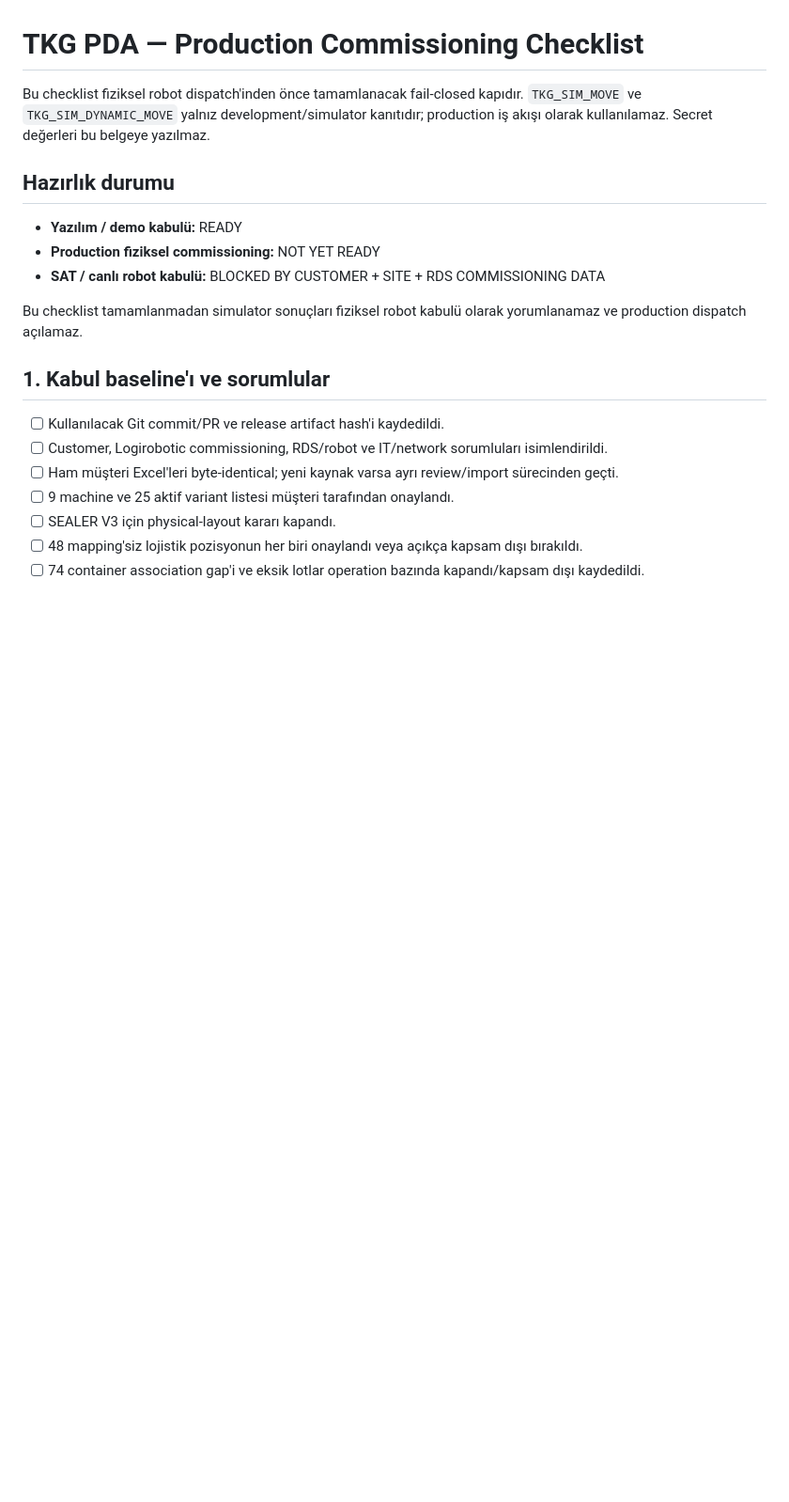
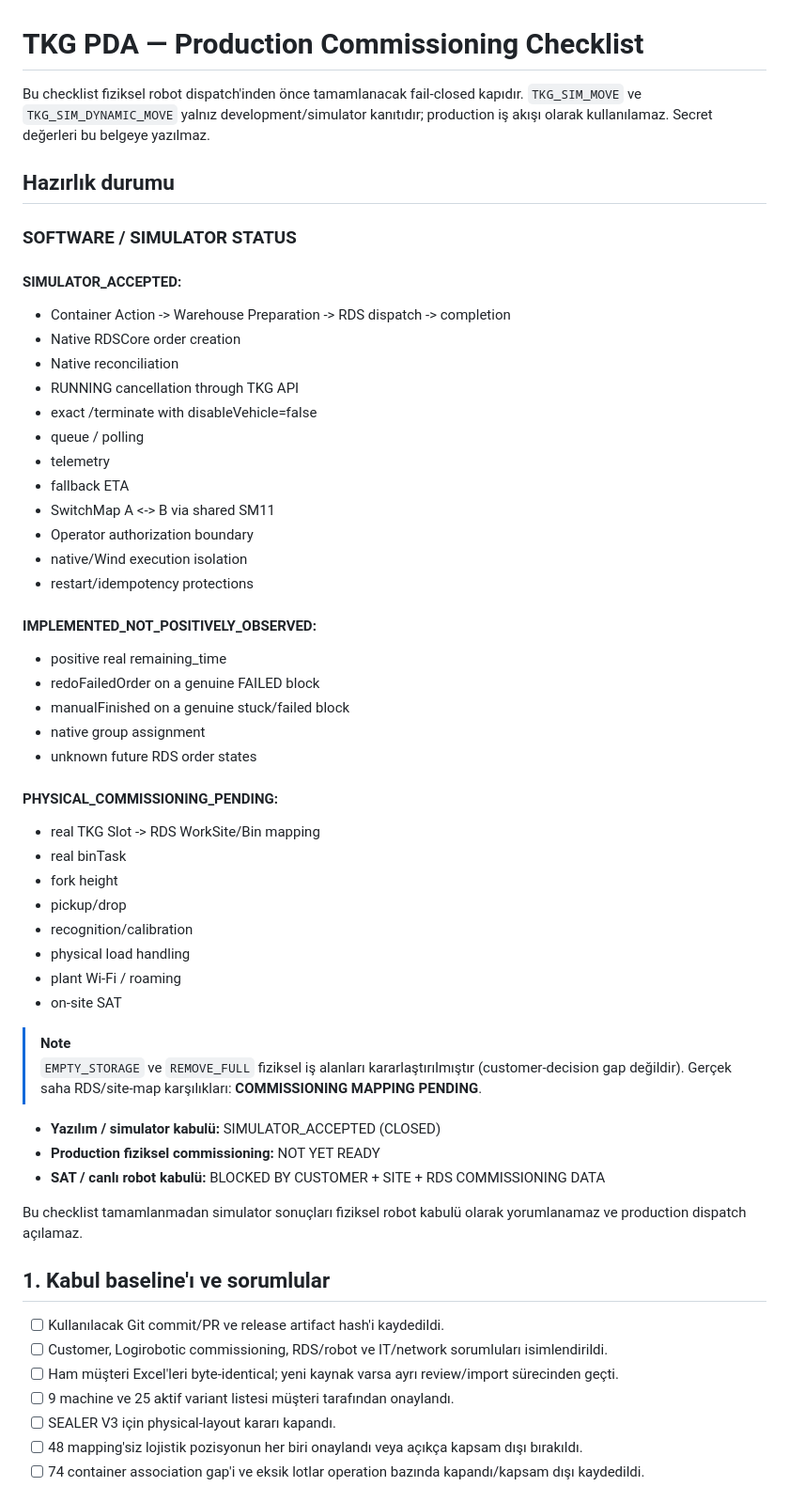
Before and after one commit to LOGIROBOTIC/TKG_PDA, a Markdown page: docs/commissioning/PRODUCTION_COMMISSIONING_CHECKLIST.md, the part around the change. Shown at 94% size. Rendered like a GitHub page; blank space fills up the shorter version.

Commit message:
docs(commissioning): tag software and simulator status as closed with physical readiness gate

```diff
--- a/docs/commissioning/PRODUCTION_COMMISSIONING_CHECKLIST.md
+++ b/docs/commissioning/PRODUCTION_COMMISSIONING_CHECKLIST.md
@@ -4,7 +4,43 @@ Bu checklist fiziksel robot dispatch'inden önce tamamlanacak fail-closed kapıd
 
 ## Hazırlık durumu
 
-- **Yazılım / demo kabulü:** READY
+### SOFTWARE / SIMULATOR STATUS
+
+#### SIMULATOR_ACCEPTED:
+- Container Action -> Warehouse Preparation -> RDS dispatch -> completion
+- Native RDSCore order creation
+- Native reconciliation
+- RUNNING cancellation through TKG API
+- exact /terminate with disableVehicle=false
+- queue / polling
+- telemetry
+- fallback ETA
+- SwitchMap A <-> B via shared SM11
+- Operator authorization boundary
+- native/Wind execution isolation
+- restart/idempotency protections
+
+#### IMPLEMENTED_NOT_POSITIVELY_OBSERVED:
+- positive real remaining_time
+- redoFailedOrder on a genuine FAILED block
+- manualFinished on a genuine stuck/failed block
+- native group assignment
+- unknown future RDS order states
+
+#### PHYSICAL_COMMISSIONING_PENDING:
+- real TKG Slot -> RDS WorkSite/Bin mapping
+- real binTask
+- fork height
+- pickup/drop
+- recognition/calibration
+- physical load handling
+- plant Wi-Fi / roaming
+- on-site SAT
+
+> [!NOTE]
+> `EMPTY_STORAGE` ve `REMOVE_FULL` fiziksel iş alanları kararlaştırılmıştır (customer-decision gap değildir). Gerçek saha RDS/site-map karşılıkları: **COMMISSIONING MAPPING PENDING**.
+
+- **Yazılım / simulator kabulü:** SIMULATOR_ACCEPTED (CLOSED)
 - **Production fiziksel commissioning:** NOT YET READY
 - **SAT / canlı robot kabulü:** BLOCKED BY CUSTOMER + SITE + RDS COMMISSIONING DATA
 
```
